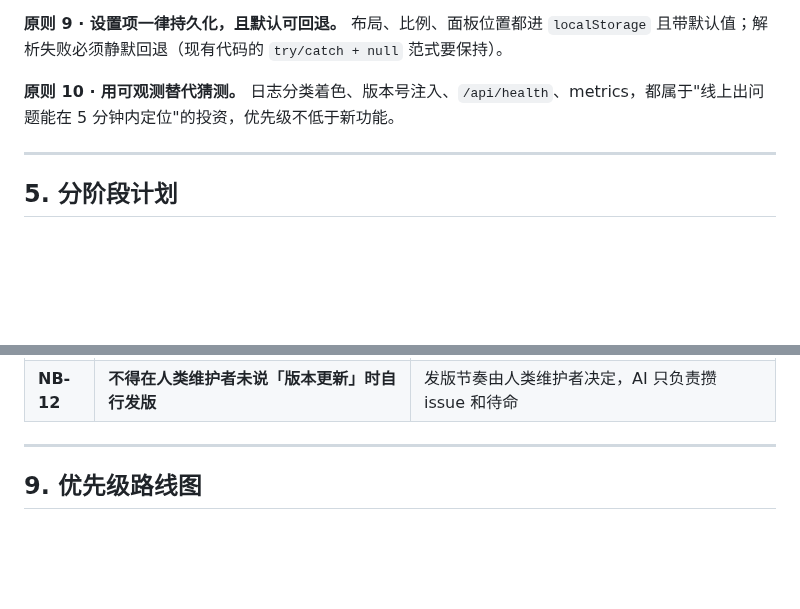
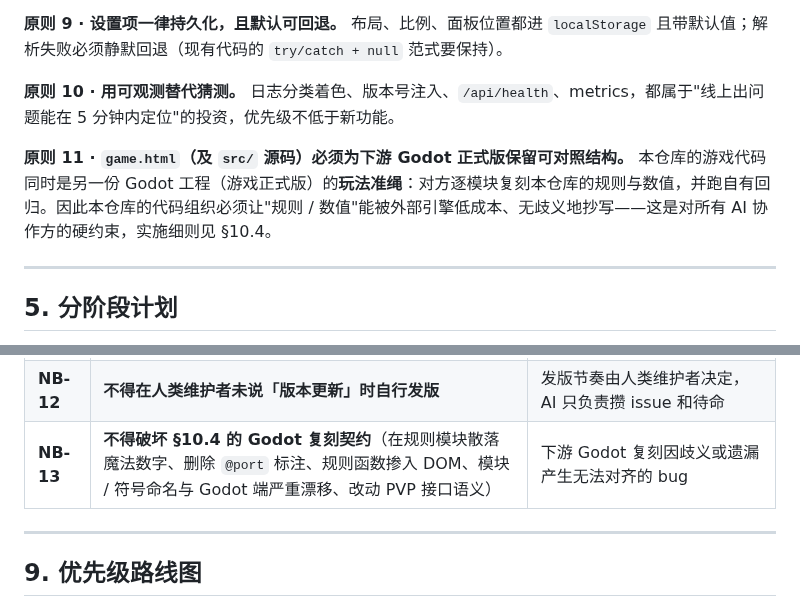
Before and after one commit to aopze/ark-rogue-chess, a Markdown page: README.md, 2 parts joined by grey strips. Drawn GitHub-style; blank space fills up the shorter version.

```diff
--- a/README.md
+++ b/README.md
@@ -510,6 +510,9 @@ PvP 的 `pvpResolveTurn(state, plans, seed)` 已经是正确范式：给同样
 **原则 10 · 用可观测替代猜测。**
 日志分类着色、版本号注入、`/api/health`、metrics，都属于"线上出问题能在 5 分钟内定位"的投资，优先级不低于新功能。
 
+**原则 11 · `game.html`（及 `src/` 源码）必须为下游 Godot 正式版保留可对照结构。**
+本仓库的游戏代码同时是另一份 Godot 工程（游戏正式版）的**玩法准绳**：对方逐模块复刻本仓库的规则与数值，并跑自有回归。因此本仓库的代码组织必须让"规则 / 数值"能被外部引擎低成本、无歧义地抄写——这是对所有 AI 协作方的硬约束，实施细则见 §10.4。
+
 ---
 
 ## 5. 分阶段计划
@@ -803,6 +806,7 @@ ark-rogue-chess/
 | NB-10 | 不得跳过 e2e 直接发版（除紧急回滚） | 移动端布局回归成本远高于等待 5 分钟 |
 | **NB-11** | **不得绕过 `issues/` 直接修改 `game.html`**（唯一例外见 §0.0） | 单文件产物 + 多 AI 并发 = 静默覆盖丢改动；碎片化改动还会把 CDN 缓存反复打穿 |
 | **NB-12** | **不得在人类维护者未说「版本更新」时自行发版** | 发版节奏由人类维护者决定，AI 只负责攒 issue 和待命 |
+| **NB-13** | **不得破坏 §10.4 的 Godot 复刻契约**（在规则模块散落魔法数字、删除 `@port` 标注、规则函数掺入 DOM、模块 / 符号命名与 Godot 端严重漂移、改动 PVP 接口语义） | 下游 Godot 复刻因歧义或遗漏产生无法对齐的 bug |
 
 ---
 
```
Also changed, not shown: other parts of README.md (+40 -0 lines).
